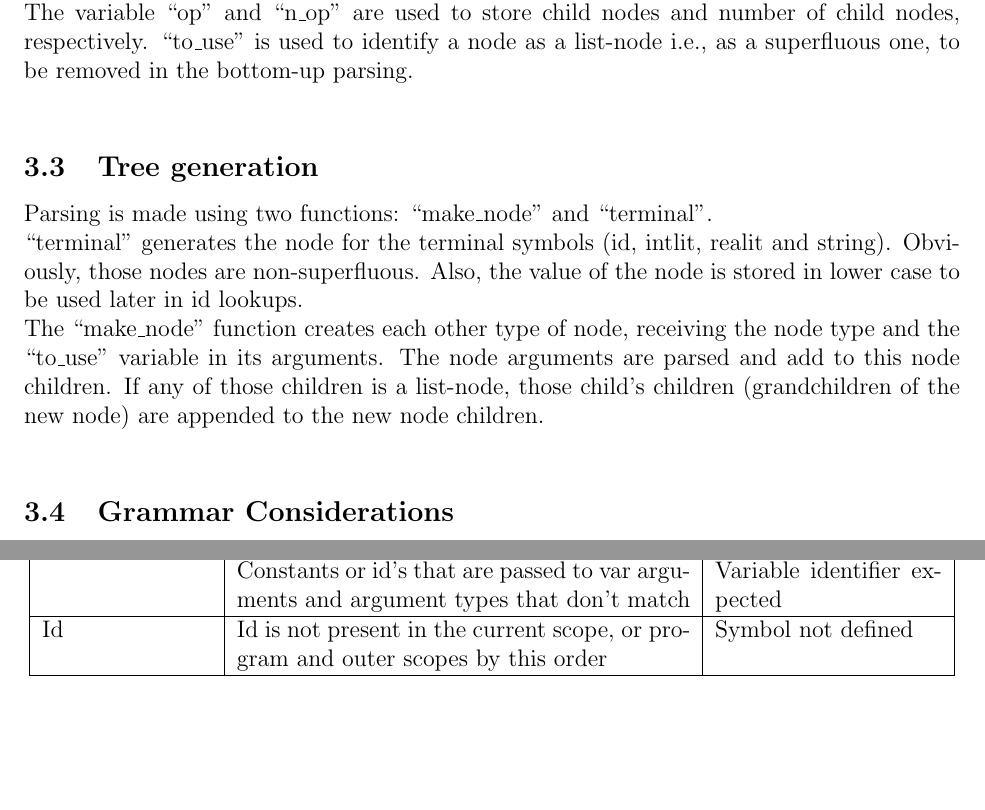
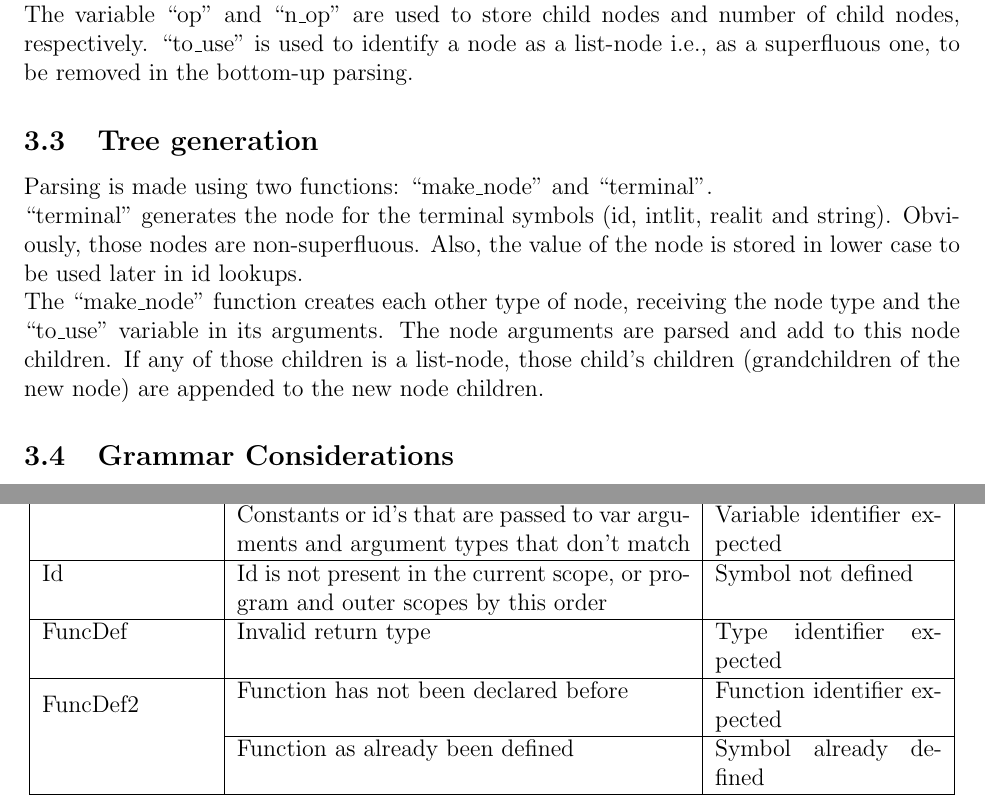
Before and after one commit to michel94/comp2015, a LaTeX document (report/report.tex): two parts of pages 5 and 11 of 14, joined at a grey line, cut so that both start at the same text, the shorter picture padded with empty space. Compiled offline with pdfLaTeX.

Commit message:
report: function errors

```diff
--- a/report/report.tex
+++ b/report/report.tex
@@ -121,13 +121,13 @@ The tokens id, string, reallit and intlit where declared with type str, the rese
 \subsection{Tree Node generation}
 
 The nodes of the parsing tree contain multiple variables. ``value" and ``value2" contain the token string for terminal nodes, in lower case and as read in the file, respectively.\\
-The variable ``op" and ``n\_op" are used to store child nodes and number of child nodes, respectively. ``to\_use" is used to identify a node as a list-node i.e., as a superfluous one, to be removed in the bottom-up parsing.\\
+The variable ``op" and ``n\_op" are used to store child nodes and number of child nodes, respectively. ``to\_use" is used to identify a node as a list-node i.e., as a superfluous one, to be removed in the bottom-up parsing.
 
 \subsection{Tree generation}
 
 Parsing is made using two functions: ``make\_node" and ``terminal". \\
 ``terminal" generates the node for the terminal symbols (id, intlit, realit and string). Obviously, those nodes are non-superfluous. Also, the value of the node is stored in lower case to be used later in id lookups.\\
-The ``make\_node" function creates each other type of node, receiving the node type and the ``to\_use" variable in its arguments. The node arguments are parsed and add to this node children. If any of those children is a list-node, those child's children (grandchildren of the new node) are appended to the new node children.\\
+The ``make\_node" function creates each other type of node, receiving the node type and the ``to\_use" variable in its arguments. The node arguments are parsed and add to this node children. If any of those children is a list-node, those child's children (grandchildren of the new node) are appended to the new node children.
 
 \subsection{Grammar Considerations}
 
@@ -296,9 +296,13 @@ The statements are parsed considering their operands. Statements operands are pr
 	 					& Arguments have incompatible types (conversion from integer to non integer, boolean to non boolean and real to boolean are invalid) & Incompatible type for argument in call to function  \\ \cline{2-3}
 						& Constants or id's that are passed to var arguments and argument types that don't match & Variable identifier expected  \\ \hline
 	Id 					& Id is not present in the current scope, or program and outer scopes by this order & Symbol not defined  \\ \hline
+	FuncDef			& Invalid return type & Type identifier expected \\ \hline
+	\multirow{2}{*}{FuncDef2} & Function has not been declared before & Function identifier expected \\ \cline{2-3}
+					& Function as already been defined & Symbol already defined \\ \hline
 
 \end{longtable}
 
+\newpage
 
 \subsection{Expression types}
 
```
Also changed, not shown: report/report.tex (2 more changed lines).
